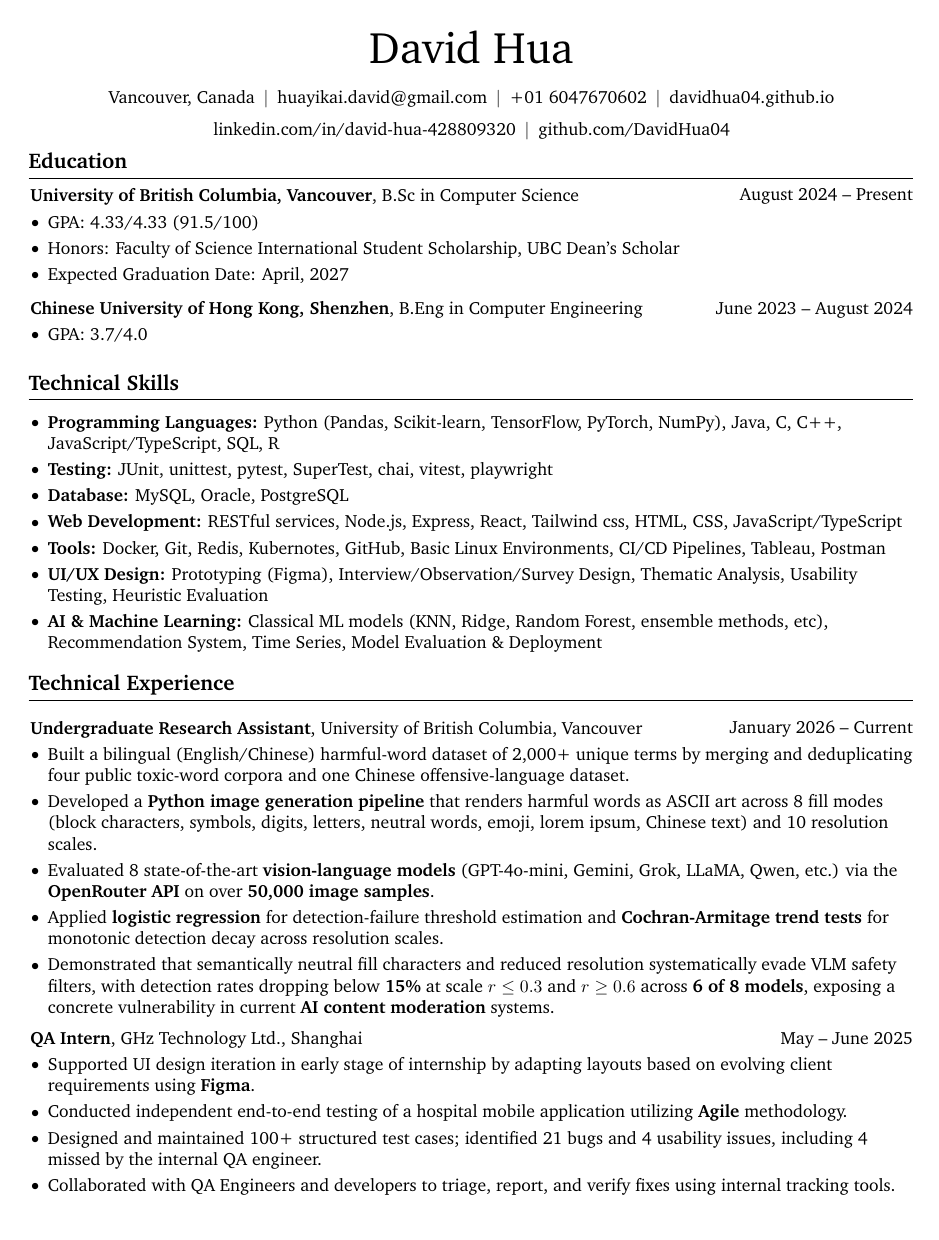
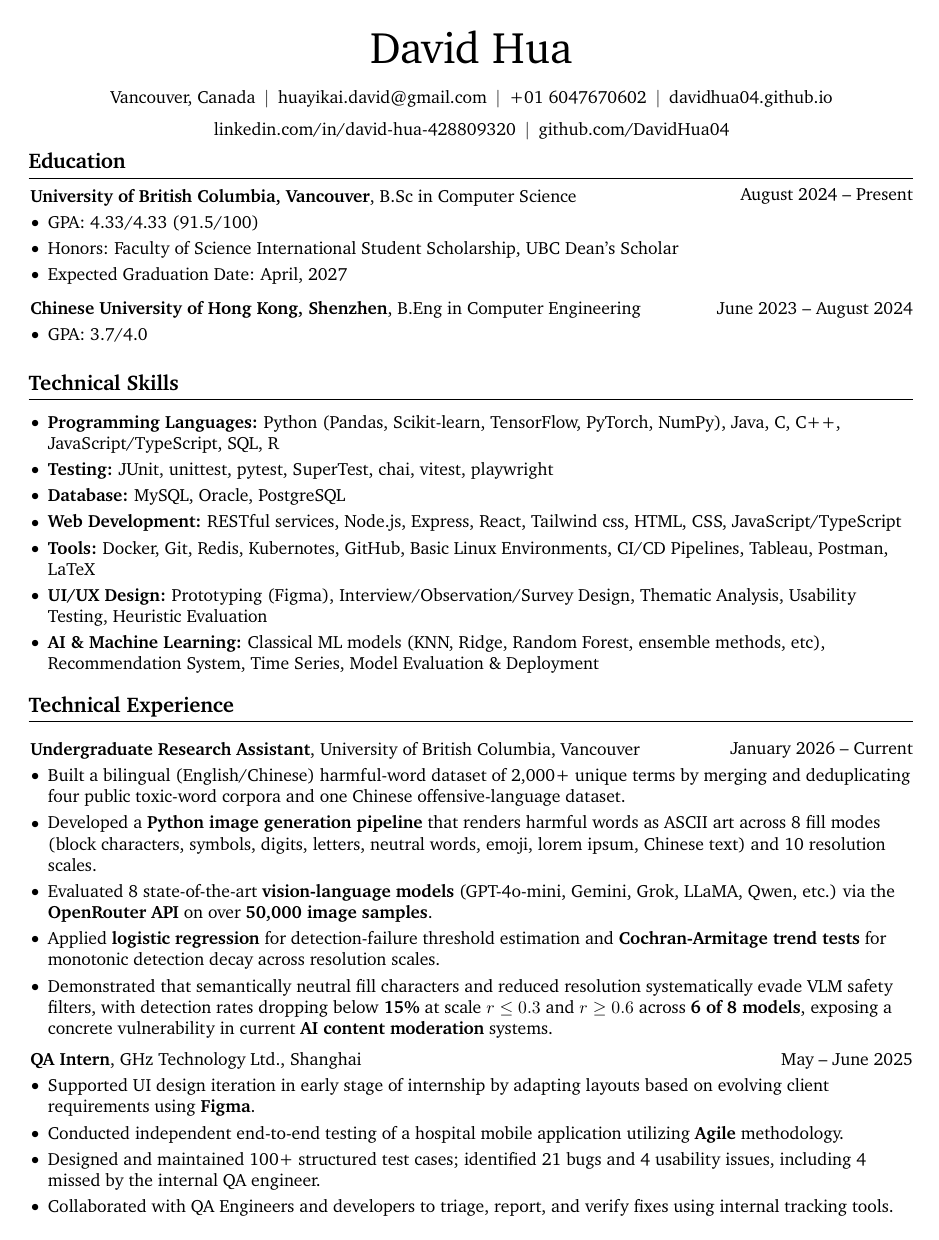
Before and after one commit to DavidHua04/davidhua04.github.io, a LaTeX CV (resume_EN/resume.tex): page 1 of 3. Compiled offline with pdfLaTeX.

Commit message:
Fixed textbf bug

```diff
--- a/resume_EN/resume.tex
+++ b/resume_EN/resume.tex
@@ -44,7 +44,7 @@
     \usepackage{lmodern}
 \fi
 
-\usepackage{charter}
+\usepackage{XCharter}
 
 % Settings:
 \raggedright
@@ -196,7 +196,7 @@
             \item \textbf{Testing:} JUnit, unittest, pytest, SuperTest, chai, vitest, playwright
             \item \textbf{Database:} MySQL, Oracle, PostgreSQL
             \item \textbf{Web Development:} RESTful services, Node.js, Express, React, Tailwind css, HTML, CSS, JavaScript/TypeScript
-            \item \textbf{Tools:} Docker, Git, Redis, Kubernotes, GitHub, Basic Linux Environments, CI/CD Pipelines, Tableau, Postman
+            \item \textbf{Tools:} Docker, Git, Redis, Kubernotes, GitHub, Basic Linux Environments, CI/CD Pipelines, Tableau, Postman, LaTeX
             \item \textbf{UI/UX Design:} Prototyping (Figma), Interview/Observation/Survey Design, Thematic Analysis, Usability Testing, Heuristic Evaluation
             \item \textbf{AI \& Machine Learning:} Classical ML models (KNN, Ridge, Random Forest, ensemble methods, etc), Recommendation System, Time Series, Model Evaluation \& Deployment
         \end{highlights}
```
Also changed, not shown: resume_EN/resume.pdf.
